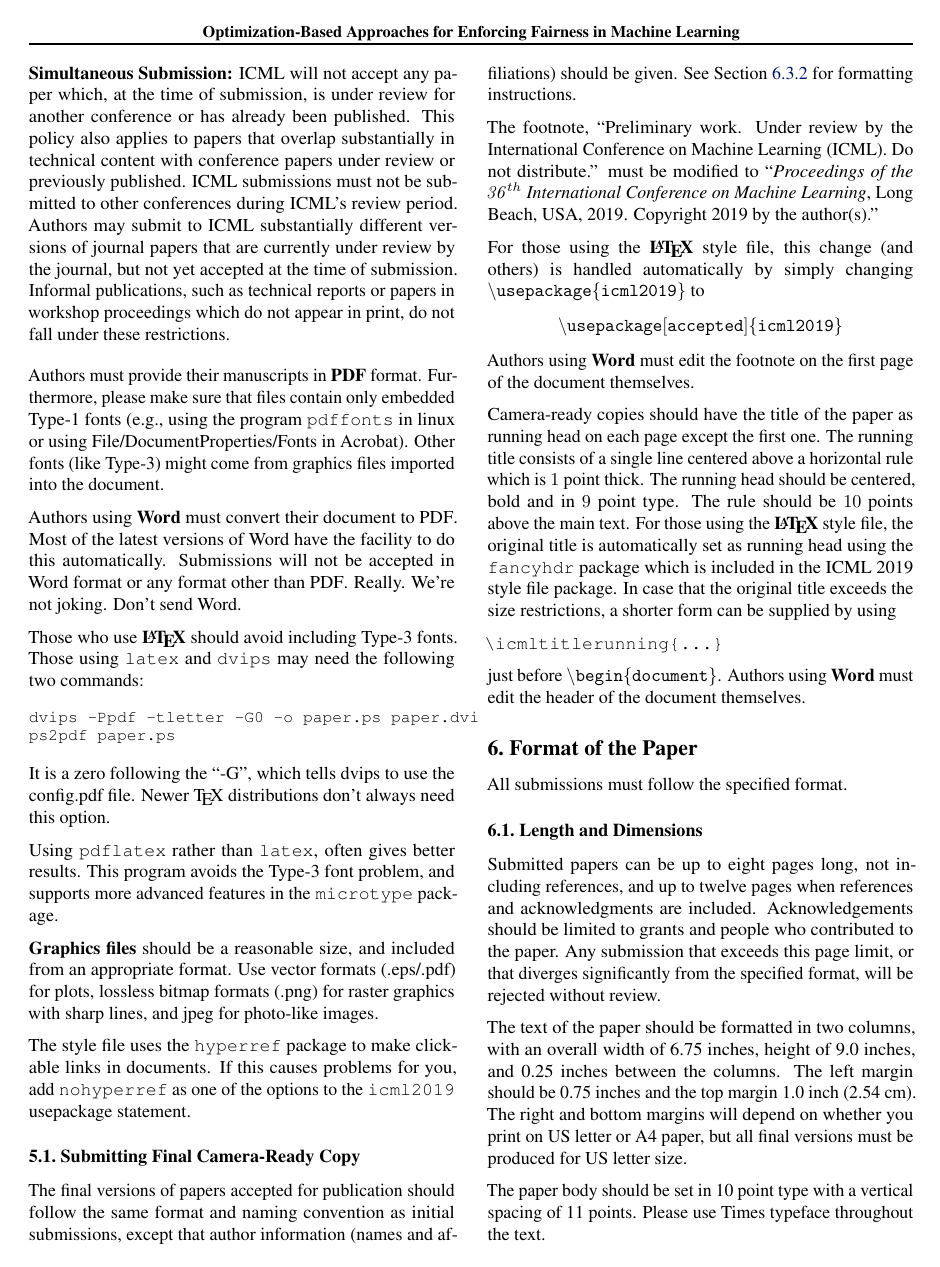
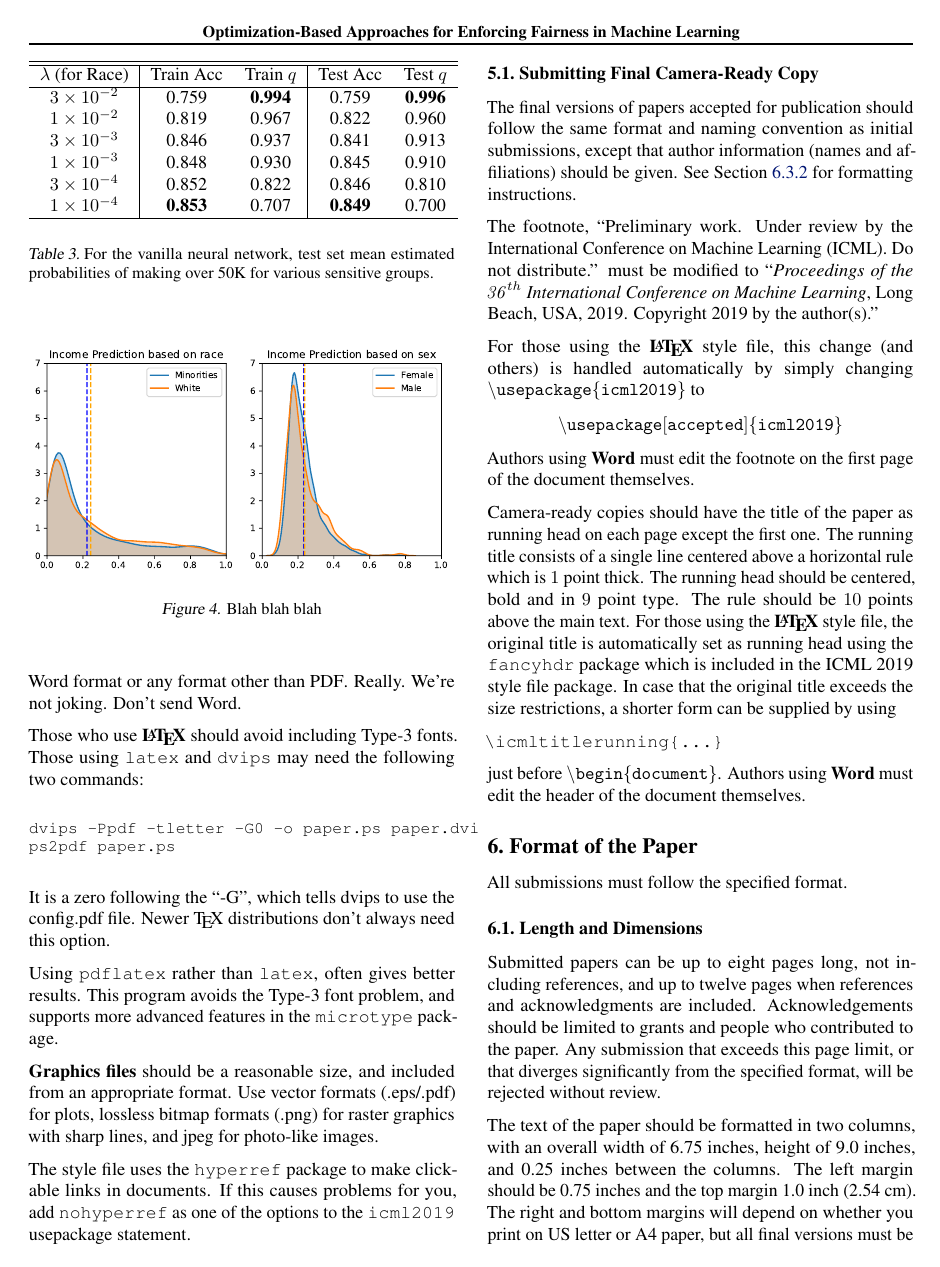
Before and after one commit to al5250/credit-fariness, a LaTeX problem sheet (report/example_paper.tex): page 4 of 8 before the commit and page 5 of 9 after it. The pictures show the PDF file report/example_paper.pdf that the author committed with the source.

Commit message:
more latex, boundary results

```diff
--- a/report/example_paper.tex
+++ b/report/example_paper.tex
@@ -181,7 +181,7 @@ where $\lambda$ controls the degree of regularization.  Increasing $\lambda$ wil
 \section{Results}
 Our empirical results are evaluated on the adult income dataset.  We first naively train a vanilla neural network and show how it suffers from disparate impact.  Then, we apply our methods for enforcing demographic parity to exhibit how this disparate impact can be mitigated.  All experiments are implemented using the PyTorch deep learning library \citep{paszke2017pytorch}.
 
-\subsection{Vanilla Neural Network}
+\subsection{Vanilla Neural Network} \label{vanilla-net}
 
 We train a simple neural network with $L = 2$ layers that performs well on the adult income dataset.  The input is $\bd x \setminus \bd z$, the set of all attributes minus sex and race.  The single hidden layer $\bidx h 1$ has 64 hidden units.  We let $\idx f 1$ be the rectified linear (ReLU) function and $\idx f 2$ be the sigmoid function.  Weights and biases $\{\idx W 1, \idx W 2, \idx b 1, \idx b 2\}$ are initialized as $\mathcal{N}(0, 1)$ random variables.
 
@@ -206,3 +210,13 @@ This model exhibits significant bias against females, likely because it was trai
 \vskip -0.2in
 \end{figure}
 
+\begin{table}[h]
+\centering
+\begin{tabular}{c|c||c |c}
+ \hline
+ Female & Male & Minorities & White \\ [0.5ex]
+ 0.125 & 0.300 & 0.162 & 0.256 \\
+ \hline
+\end{tabular}
+\caption{For the vanilla neural network, test set mean estimated probabilities of making over 50K for various sensitive groups.} \label{vanilla-table}
+\end{table}
@@ -209,0 +245,8 @@ This model exhibits significant bias against females, likely because it was trai
+\begin{table}[h]
+\centering
+\begin{tabular}{c|cc |cc}
+ \hline
+ \hline
+ $\lambda$ (for Sex) & Train Acc & Train $q$ & Test Acc & Test $q$ \\
+ \hline
+ $3 \times 10^{-2}$ & 0.759 & \textbf{0.994} & 0.759 & \textbf{0.996}\\
@@ -209,0 +258,4 @@ This model exhibits significant bias against females, likely because it was trai
+ \hline
+\end{tabular}
+\caption{For the vanilla neural network, test set mean estimated probabilities of making over 50K for various sensitive groups.} \label{boundary-table-sex}
+\end{table}
@@ -210,3 +273,33 @@ This model exhibits significant bias against females, likely because it was trai
+\begin{table}[h]
+\centering
+\begin{tabular}{c|cc |cc}
+ \hline
+ \hline
+ $\lambda$ (for Race) & Train Acc & Train $q$ & Test Acc & Test $q$ \\
+ \hline
+ $3 \times 10^{-2}$ & 0.759 & \textbf{0.994} & 0.759 & \textbf{0.996}\\
+ $1 \times 10^{-2}$ &0.819 & 0.967 & 0.822 & 0.960\\
+$3 \times 10^{-3}$ & 0.846 & 0.937 & 0.841 & 0.913\\
+$1 \times 10^{-3}$ &0.848 &0.930 &  0.845 &0.910 \\
+$3 \times 10^{-4}$ & 0.852 & 0.822 & 0.846 & 0.810\\
+$1 \times 10^{-4}$ & \textbf{0.853} & 0.707 & \textbf{0.849} & 0.700\\
+ \hline
+\end{tabular}
+\caption{For the vanilla neural network, test set mean estimated probabilities of making over 50K for various sensitive groups.} \label{boundary-table-race}
+\end{table}
+
+\begin{figure}[ht]
+\vskip 0.2in
+\begin{center}
+\centerline{\includegraphics[width=\columnwidth]{img/boundary-bias.pdf}}
+\caption{Blah blah blah}
+\label{vanilla-nn}
+\end{center}
+\vskip -0.2in
+\end{figure}
+
+
+
 
 \subsection{Regularizing Representation Space Bias}
 
```
Also changed, not shown: report/example_paper.bib (+7 -0 lines), report/example_paper.pdf, report/img/boundary-bias.pdf (added), report/img/boundary-tradeoff-race.pdf (added), report/img/boundary-tradeoff-sex.pdf (added), report/img/vanilla-bias.pdf, report/vanilla-bias.pdf (added), report/example_paper.tex (55 more changed lines), 5 other files.
